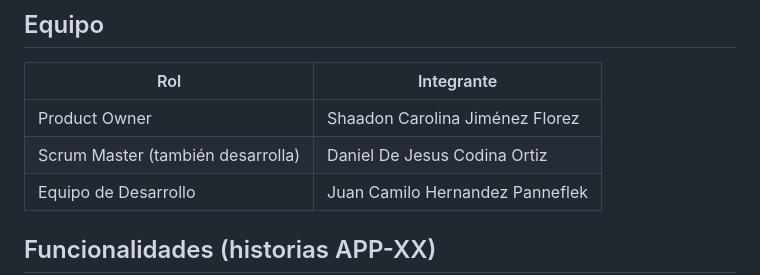
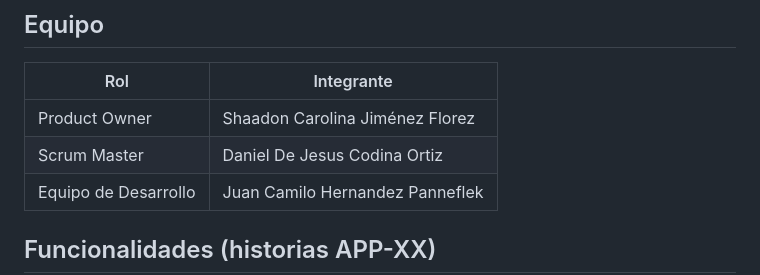
Before and after one commit to danielcodina0204/EduMatch, a Markdown page: README.md, the part around the change. Rendered like a GitHub page.

Commit message:
Update Scrum Master role description in README

```diff
--- a/README.md
+++ b/README.md
@@ -14,7 +14,7 @@ Universidad Cooperativa de Colombia · 2026-2 · Docente: Sabina Rada.
 | Rol | Integrante |
 |---|---|
 | Product Owner | Shaadon Carolina Jiménez Florez |
-| Scrum Master (también desarrolla) | Daniel De Jesus Codina Ortiz |
+| Scrum Master | Daniel De Jesus Codina Ortiz |
 | Equipo de Desarrollo | Juan Camilo Hernandez Panneflek |
 
 ## Funcionalidades (historias APP-XX)
```
